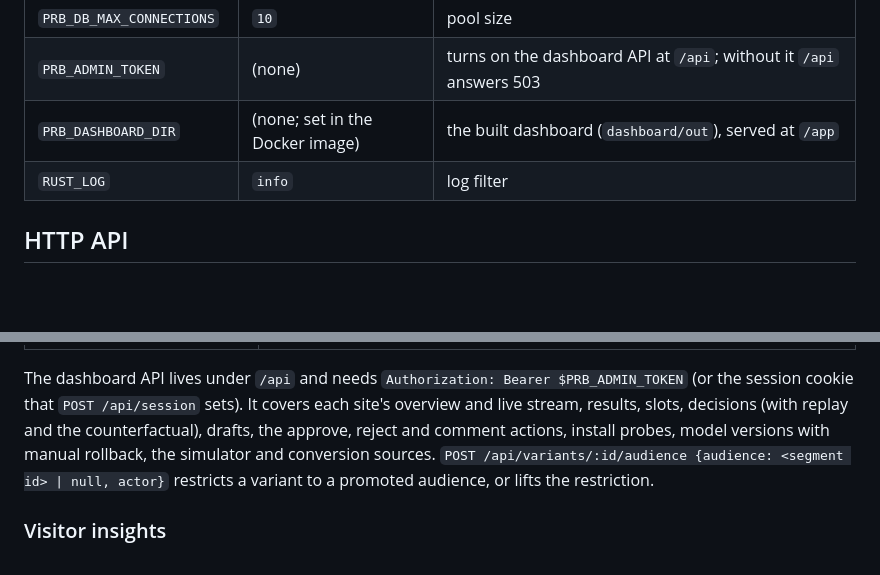
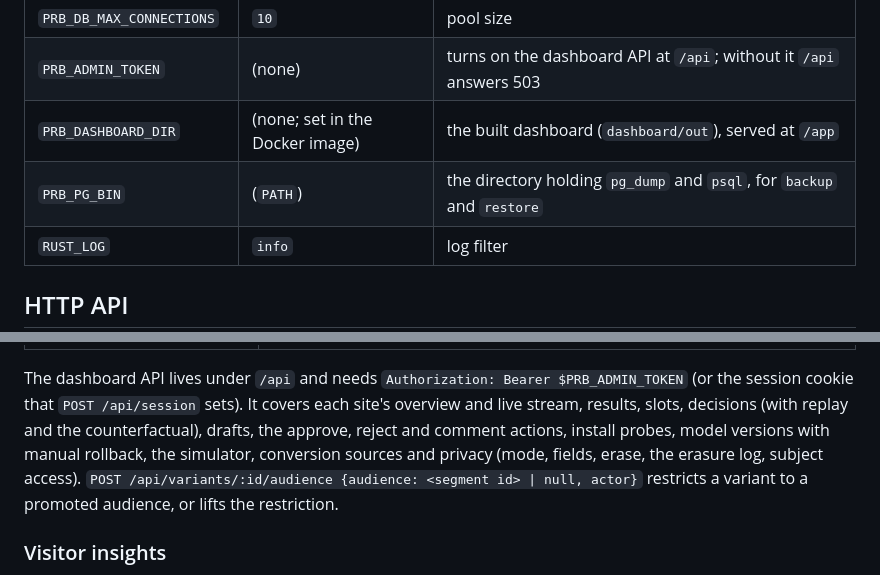
Before and after one commit to OneWeekendAI/pratibimba, a Markdown page: README.md, 2 parts joined by grey strips. Drawn GitHub-style; blank space fills up the shorter version.

```diff
--- a/README.md
+++ b/README.md
@@ -405,6 +448,7 @@ The rules:
 | `PRB_DB_MAX_CONNECTIONS` | `10` | pool size |
 | `PRB_ADMIN_TOKEN` | (none) | turns on the dashboard API at `/api`; without it `/api` answers 503 |
 | `PRB_DASHBOARD_DIR` | (none; set in the Docker image) | the built dashboard (`dashboard/out`), served at `/app` |
+| `PRB_PG_BIN` | (`PATH`) | the directory holding `pg_dump` and `psql`, for `backup` and `restore` |
 | `RUST_LOG` | `info` | log filter |
 
 ## HTTP API
@@ -424,8 +468,9 @@ The rules:
 The dashboard API lives under `/api` and needs `Authorization: Bearer $PRB_ADMIN_TOKEN` (or the
 session cookie that `POST /api/session` sets). It covers each site's overview and live stream,
 results, slots, decisions (with replay and the counterfactual), drafts, the approve, reject
-and comment actions, install probes, model versions with manual rollback, the simulator and
-conversion sources. `POST /api/variants/:id/audience {audience: <segment id> | null, actor}`
+and comment actions, install probes, model versions with manual rollback, the simulator,
+conversion sources and privacy (mode, fields, erase, the erasure log, subject access).
+`POST /api/variants/:id/audience {audience: <segment id> | null, actor}`
 restricts a variant to a promoted audience, or lifts the restriction.
 
 ### Visitor insights
```
Also changed, not shown: other parts of README.md (+46 -3 lines).
